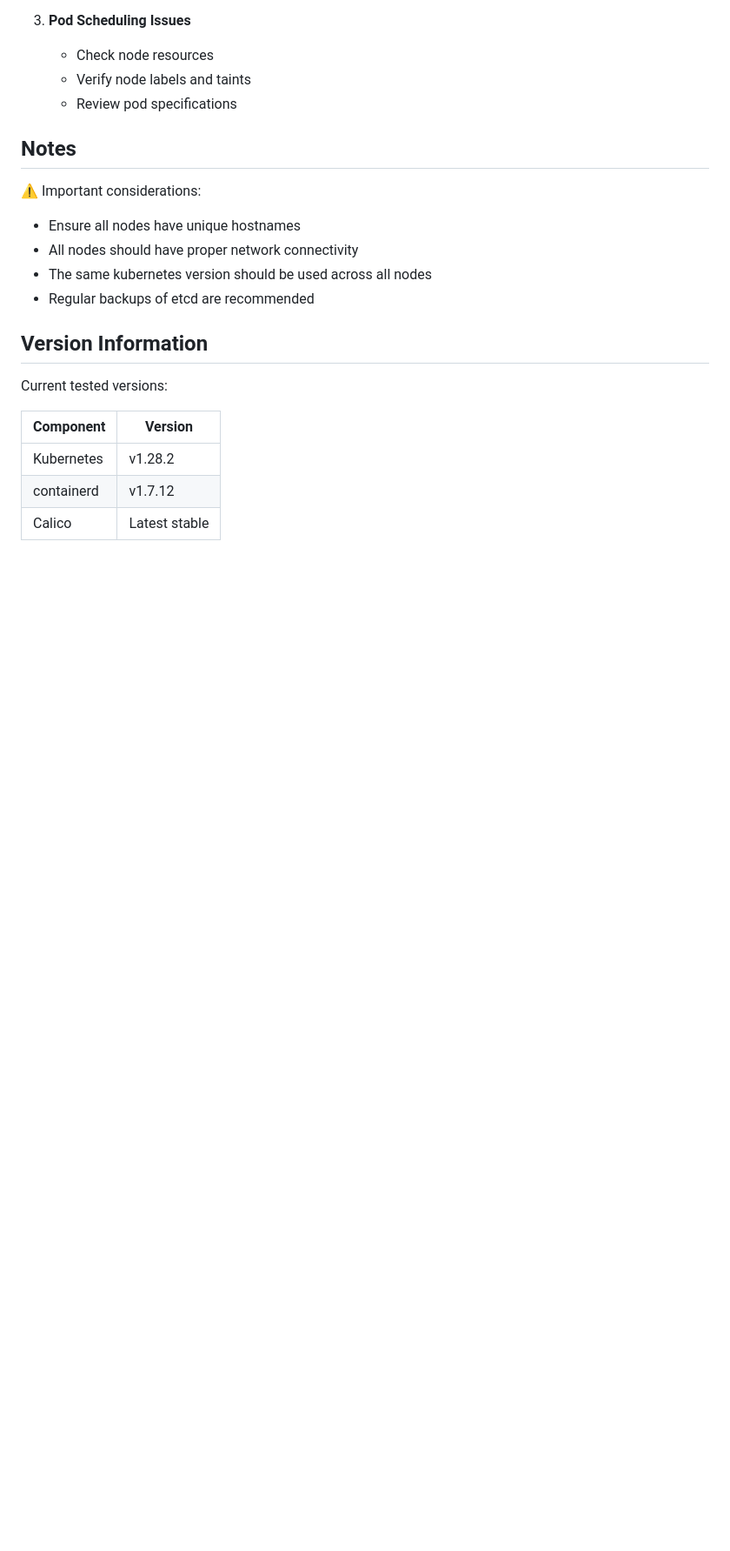
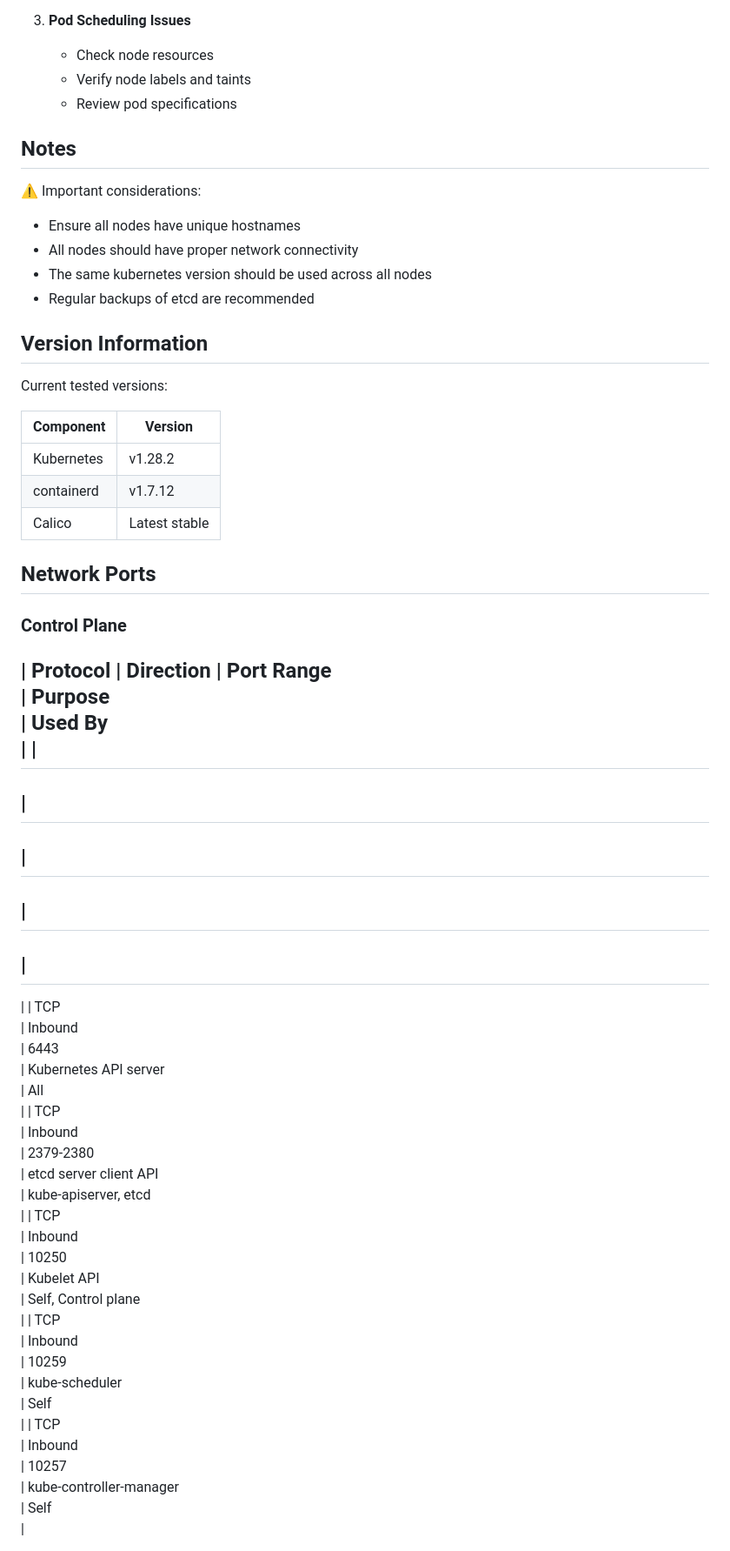
Before and after one commit to ankit630/training, a Markdown page: kubernetes/1-installation-kubernetes/README.md, the part around the change printed below. Shown: that part at 87% size. Rendered like a GitHub page; blank space fills up the shorter version.

Commit message:
Update README.md
Updated port number to whitelist

```diff
--- a/kubernetes/1-installation-kubernetes/README.md
+++ b/kubernetes/1-installation-kubernetes/README.md
@@ -217,3 +217,86 @@ Component    | Version
 Kubernetes  | v1.28.2
 containerd  | v1.7.12
 Calico      | Latest stable
+
+## Network Ports
+
+### Control Plane
+
+|
+ Protocol
+|
+ Direction
+|
+ Port Range
+|
+ Purpose
+|
+ Used By
+|
+|
+----------
+|
+-----------
+|
+-------------
+|
+----------------------------
+|
+---------------------------
+|
+|
+ TCP
+|
+ Inbound
+|
+ 6443
+|
+ Kubernetes API server
+|
+ All
+|
+|
+ TCP
+|
+ Inbound
+|
+ 2379-2380
+|
+ etcd server client API
+|
+ kube-apiserver, etcd
+|
+|
+ TCP
+|
+ Inbound
+|
+ 10250
+|
+ Kubelet API
+|
+ Self, Control plane
+|
+|
+ TCP
+|
+ Inbound
+|
+ 10259
+|
+ kube-scheduler
+|
+ Self
+|
+|
+ TCP
+|
+ Inbound
+|
+ 10257
+|
+ kube-controller-manager
+|
+ Self
+|
+
```
Also changed, not shown: other parts of kubernetes/1-installation-kubernetes/README.md (+59 -0 lines).
